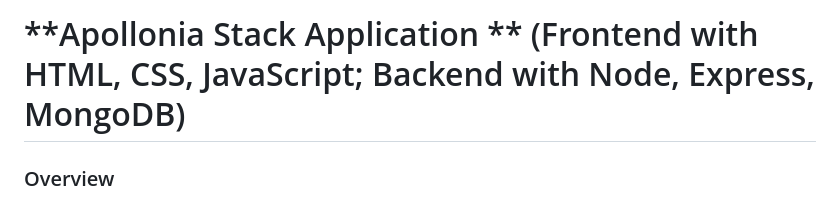
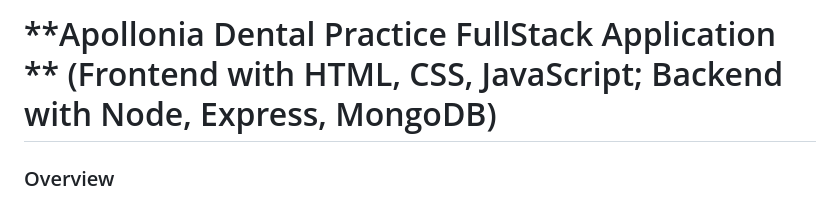
Before and after one commit to tessyokoloani/Apollonia_Dental_Practice, a Markdown page: README.md, the part around the change. Drawn GitHub-style.

Commit message:
Update README.md
Title correction

```diff
--- a/README.md
+++ b/README.md
@@ -1,4 +1,4 @@
-**Apollonia Stack Application **
+**Apollonia Dental Practice FullStack Application **
 (Frontend with HTML, CSS, JavaScript; Backend with Node, Express, MongoDB)
 =====================================
 ### Overview
```
